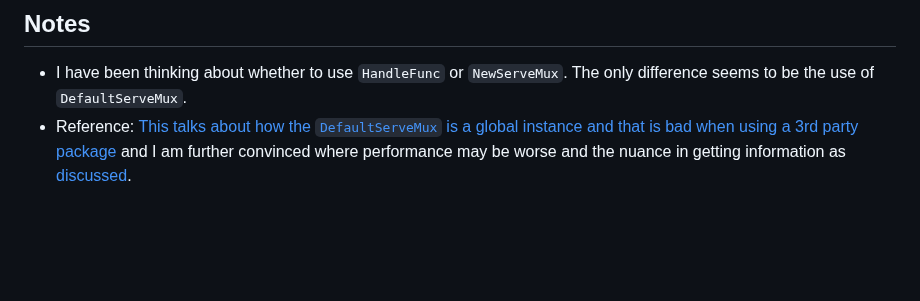
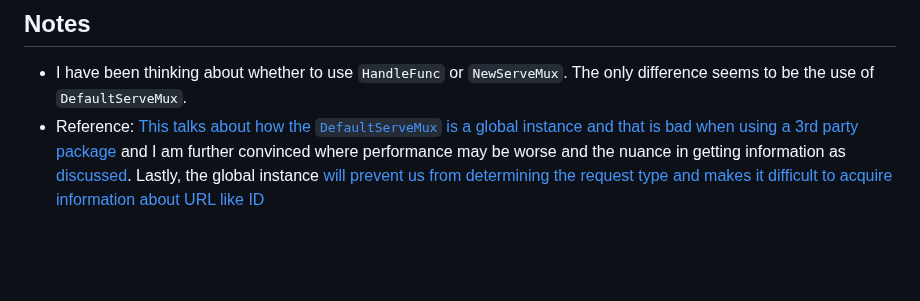
Before and after one commit to 25Ericcheong/dev-daily-journal, a Markdown page: README.md, the part around the change. Rendered like a GitHub page.

```diff
--- a/README.md
+++ b/README.md
@@ -8,7 +8,7 @@ I want to be able to log my daily achievements somewhere. It doesn't need to be
 
 ## Notes
 - I have been thinking about whether to use `HandleFunc` or `NewServeMux`. The only difference seems to be the use of `DefaultServeMux`.
-- Reference: [This talks about how the `DefaultServeMux` is a global instance and that is bad when using a 3rd party package](https://stackoverflow.com/questions/54678816/using-handlefunc-on-http-vs-mux) and I am further convinced where performance may be worse and the nuance in getting information as [discussed](https://stackoverflow.com/questions/30063442/when-to-use-golangs-default-mux-versus-doing-your-own).
+- Reference: [This talks about how the `DefaultServeMux` is a global instance and that is bad when using a 3rd party package](https://stackoverflow.com/questions/54678816/using-handlefunc-on-http-vs-mux) and I am further convinced where performance may be worse and the nuance in getting information as [discussed](https://stackoverflow.com/questions/30063442/when-to-use-golangs-default-mux-versus-doing-your-own). Lastly, the global instance [will prevent us from determining the request type and makes it difficult to acquire information about URL like ID](https://perennialsky.medium.com/understand-handle-handler-and-handlefunc-in-go-e2c3c9ecef03)
 
 <br/><br/>
 
```
